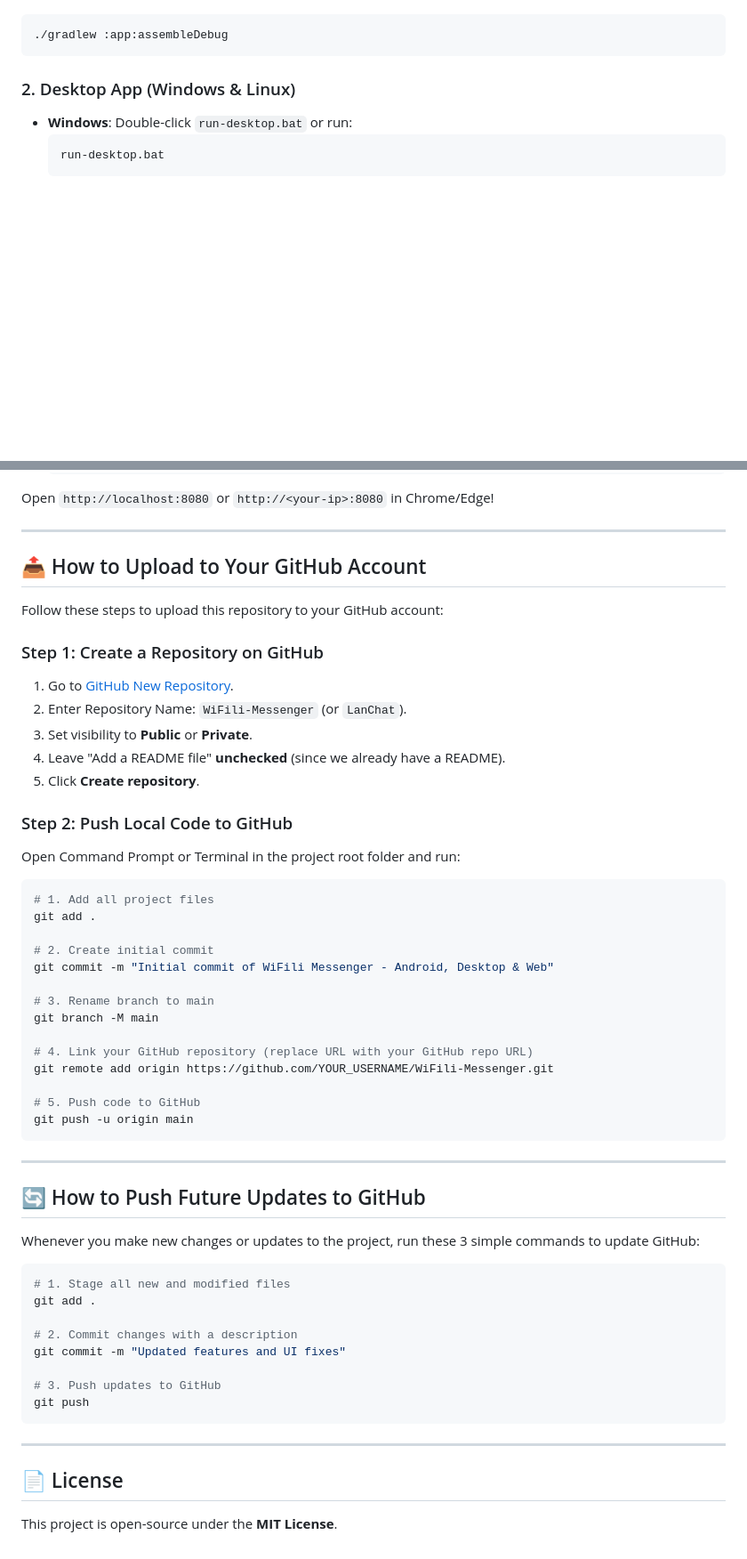
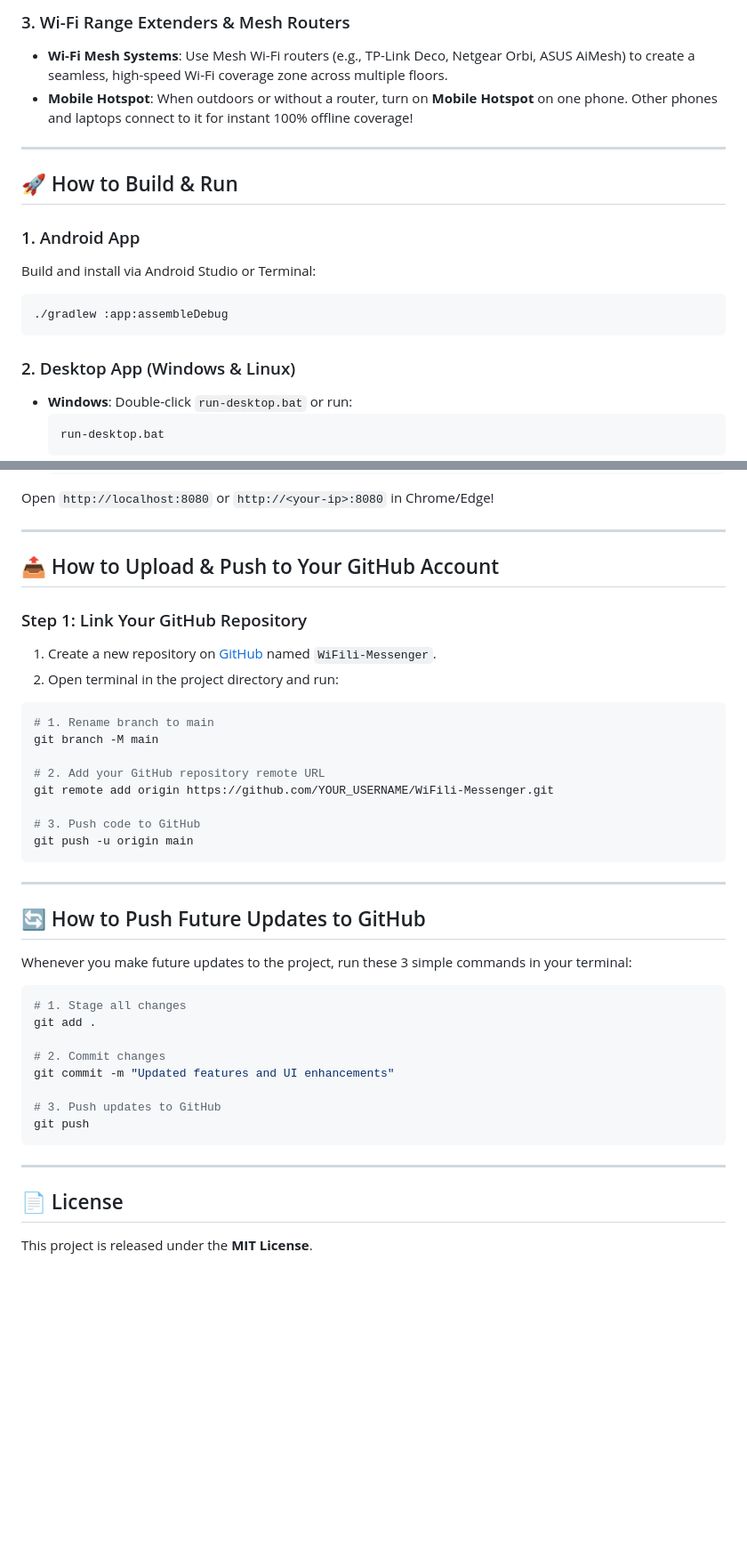
Before and after one commit to MohsinTahir4/WiFili-Messenger, a Markdown page: README.md, 2 parts joined by grey strips. Shown at 89% size. Rendered like a GitHub page; blank space fills up the shorter version.

Commit message:
Update README.md with visual diagrams, Wi-Fi range guide, and GitHub setup

````diff
--- a/README.md
+++ b/README.md
@@ -42,3 +90,13 @@ Open the project in **Android Studio** and click **Run**, or build via terminal:
+### 3. Wi-Fi Range Extenders & Mesh Routers
+- **Wi-Fi Mesh Systems**: Use Mesh Wi-Fi routers (e.g., TP-Link Deco, Netgear Orbi, ASUS AiMesh) to create a seamless, high-speed Wi-Fi coverage zone across multiple floors.
+- **Mobile Hotspot**: When outdoors or without a router, turn on **Mobile Hotspot** on one phone. Other phones and laptops connect to it for instant 100% offline coverage!
+
+---
+
+## 🚀 How to Build & Run
+
+### 1. Android App
+Build and install via Android Studio or Terminal:
 ```bash
 ./gradlew :app:assembleDebug
 ```
@@ -68,34 +126,20 @@ Open `http://localhost:8080` or `http://<your-ip>:8080` in Chrome/Edge!
 
 ---
 
-## 📤 How to Upload to Your GitHub Account
+## 📤 How to Upload & Push to Your GitHub Account
 
-Follow these steps to upload this repository to your GitHub account:
-
-### Step 1: Create a Repository on GitHub
-1. Go to [GitHub New Repository](https://github.com/new).
-2. Enter Repository Name: `WiFili-Messenger` (or `LanChat`).
-3. Set visibility to **Public** or **Private**.
-4. Leave "Add a README file" **unchecked** (since we already have a README).
-5. Click **Create repository**.
-
-### Step 2: Push Local Code to GitHub
-Open Command Prompt or Terminal in the project root folder and run:
+### Step 1: Link Your GitHub Repository
+1. Create a new repository on [GitHub](https://github.com/new) named `WiFili-Messenger`.
+2. Open terminal in the project directory and run:
 
 ```bash
-# 1. Add all project files
-git add .
-
-# 2. Create initial commit
-git commit -m "Initial commit of WiFili Messenger - Android, Desktop & Web"
-
-# 3. Rename branch to main
+# 1. Rename branch to main
 git branch -M main
 
-# 4. Link your GitHub repository (replace URL with your GitHub repo URL)
+# 2. Add your GitHub repository remote URL
 git remote add origin https://github.com/YOUR_USERNAME/WiFili-Messenger.git
 
-# 5. Push code to GitHub
+# 3. Push code to GitHub
 git push -u origin main
 ```
 
@@ -103,14 +147,14 @@ git push -u origin main
 
 ## 🔄 How to Push Future Updates to GitHub
 
-Whenever you make new changes or updates to the project, run these 3 simple commands to update GitHub:
+Whenever you make future updates to the project, run these 3 simple commands in your terminal:
 
 ```bash
-# 1. Stage all new and modified files
+# 1. Stage all changes
 git add .
 
-# 2. Commit changes with a description
-git commit -m "Updated features and UI fixes"
+# 2. Commit changes
+git commit -m "Updated features and UI enhancements"
 
 # 3. Push updates to GitHub
 git push
@@ -119,4 +163,4 @@ git push
 ---
 
 ## 📄 License
-This project is open-source under the **MIT License**.
+This project is released under the **MIT License**.
````
Also changed, not shown: other parts of README.md (+68 -20 lines).
